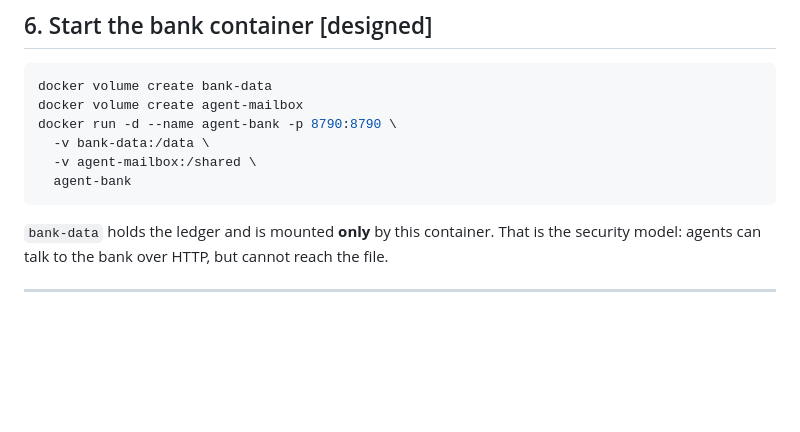
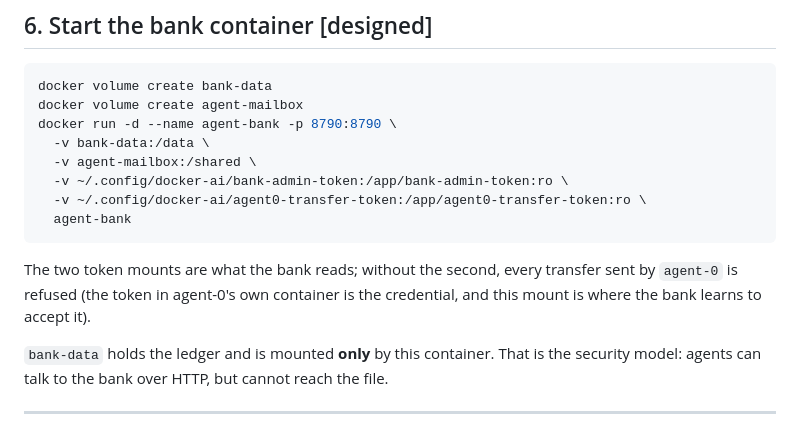
Before and after one commit to stanleyyoeng44-sketch/Agent-Town, a Markdown page: docs/guide.md, the part around the change. GitHub-like rendering; blank space fills up the shorter version.

````diff
--- a/docs/guide.md
+++ b/docs/guide.md
@@ -310,8 +310,14 @@ docker volume create agent-mailbox
 docker run -d --name agent-bank -p 8790:8790 \
   -v bank-data:/data \
   -v agent-mailbox:/shared \
+  -v ~/.config/docker-ai/bank-admin-token:/app/bank-admin-token:ro \
+  -v ~/.config/docker-ai/agent0-transfer-token:/app/agent0-transfer-token:ro \
   agent-bank
 ```
+
+The two token mounts are what the bank reads; without the second, every
+transfer sent by `agent-0` is refused (the token in agent-0's own container
+is the credential, and this mount is where the bank learns to accept it).
 
 `bank-data` holds the ledger and is mounted **only** by this container. That is
 the security model: agents can talk to the bank over HTTP, but cannot reach the
````
Also changed, not shown: README.md (+9 -0 lines).
